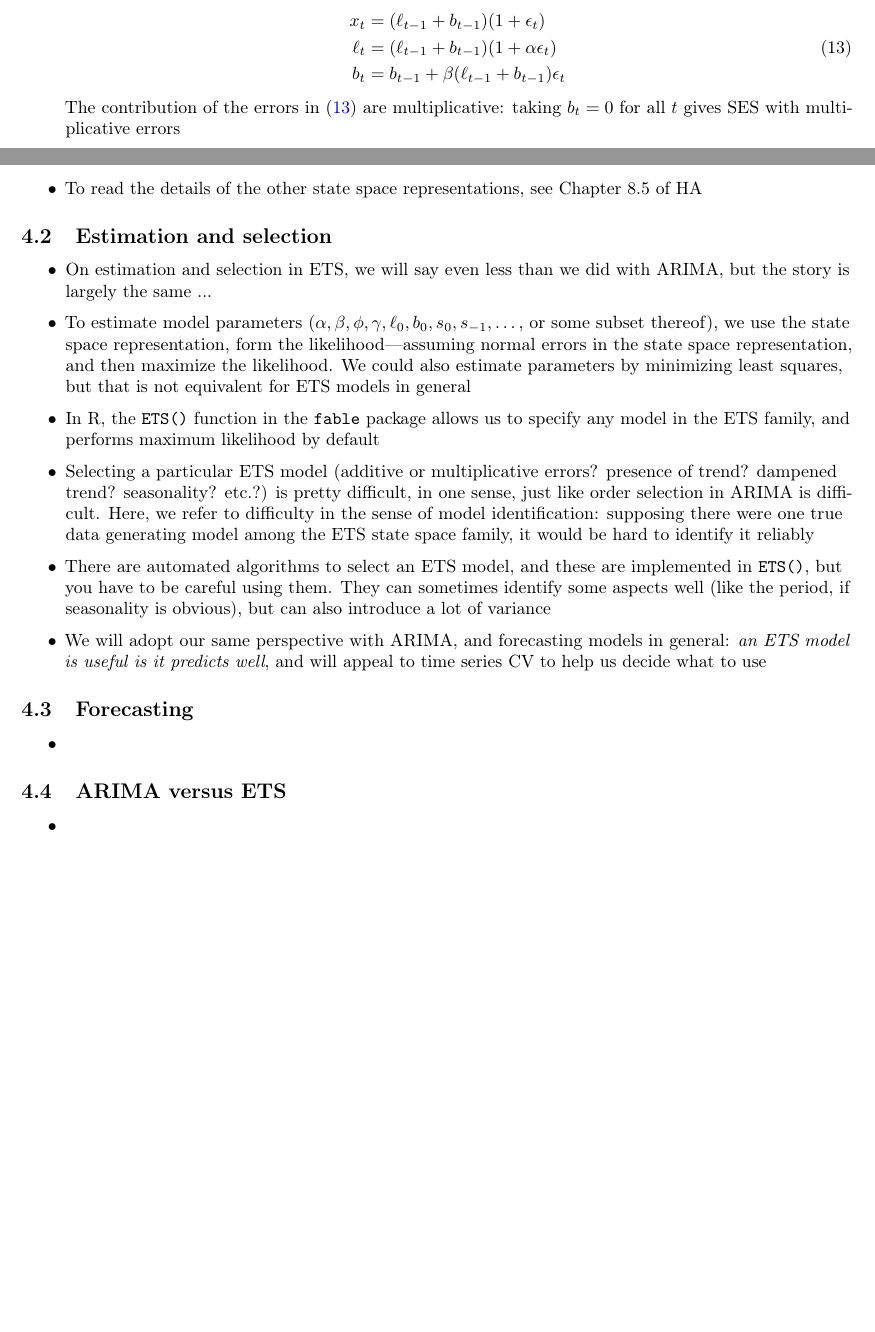
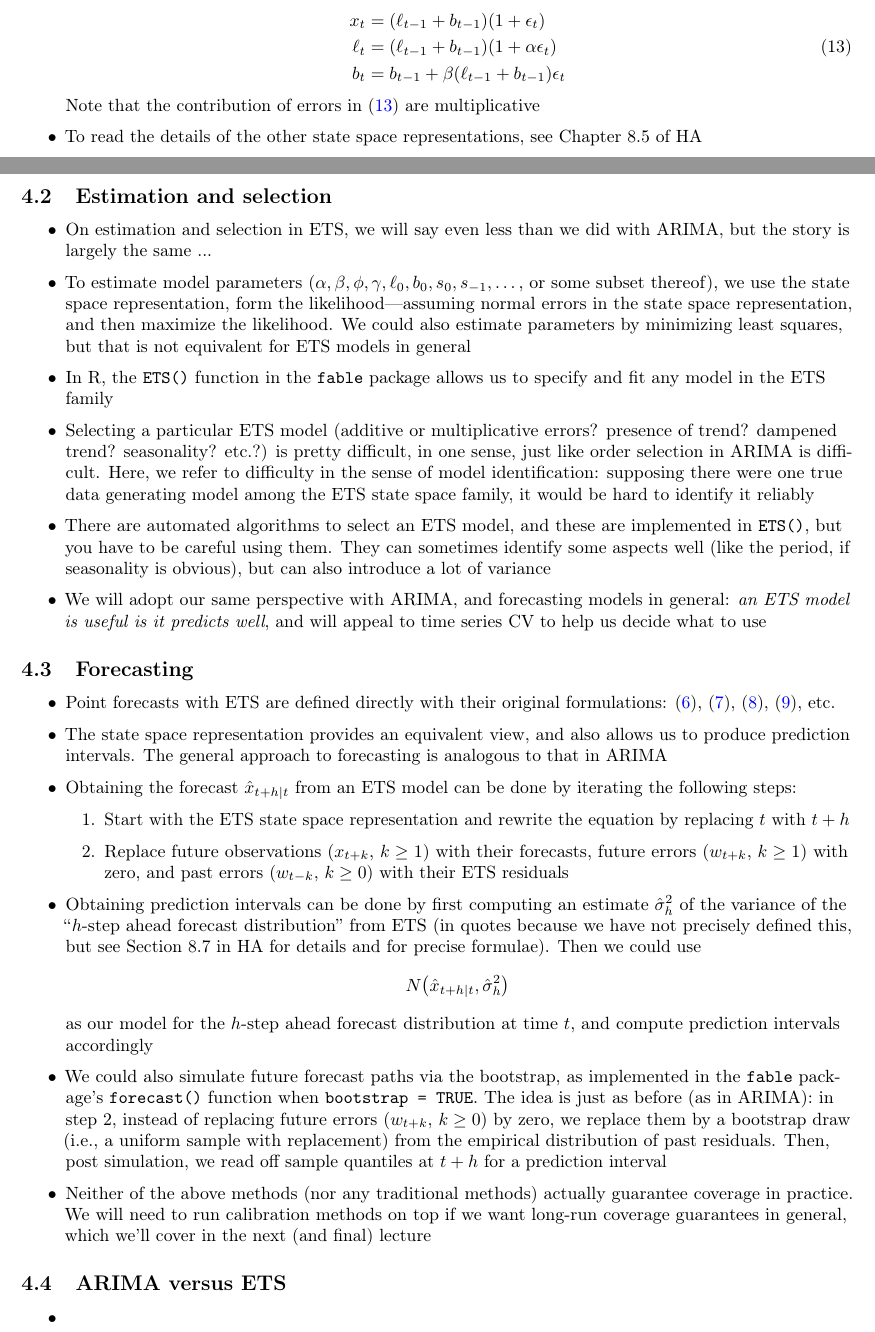
Before and after one commit to ryantibs/timeseries-f23, a LaTeX document (lectures/ets/ets.tex): two parts of pages 8 and 9 of 9 before the commit and two parts of pages 8 and 9 of 10 after it, joined at a grey line, cut so that both start at the same text, the shorter picture padded with empty space. Compiled offline with pdfLaTeX.

Commit message:
Forecasting

```diff
--- a/lectures/ets/ets.tex
+++ b/lectures/ets/ets.tex
@@ -471,8 +471,7 @@ Related reading: Chapters 8, 9.10, 12.2, and 12.4 of Hyndman and Athanasopoulos
   b_t &= b_{t-1} + \beta (\ell_{t-1} + b_{t-1}) \epsilon_t
   \end{aligned}
   \end{equation}
-  The contribution of the errors in \eqref{eq:man_ss} are multiplicative: taking
-  $b_t = 0$ for all $t$ gives SES with multiplicative errors
+  Note that the contribution of errors in \eqref{eq:man_ss} are multiplicative
 
 \item To read the details of the other state space representations, see Chapter
   8.5 of HA
@@ -492,8 +491,7 @@ Related reading: Chapters 8, 9.10, 12.2, and 12.4 of Hyndman and Athanasopoulos
   least squares, but that is not equivalent for ETS models in general
 
 \item In R, the \verb|ETS()| function in the \verb|fable| package allows us to
-  specify any model in the ETS family, and performs maximum likelihood by
-  default
+  specify and fit any model in the ETS family
 
 \item Selecting a particular ETS model (additive or multiplicative errors?
   presence of trend? dampened trend? seasonality? etc.?) is pretty difficult, in
@@ -515,7 +513,49 @@ Related reading: Chapters 8, 9.10, 12.2, and 12.4 of Hyndman and Athanasopoulos
 \subsection{Forecasting}
 
 \begin{itemize}
-\item
+\item Point forecasts with ETS are defined directly with their original
+  formulations: \eqref{eq:ses_comp}, \eqref{eq:holt}, \eqref{eq:damped},
+  \eqref{eq:holt_winters}, etc.
+
+\item The state space representation provides an equivalent view, and also
+  allows us to produce prediction intervals. The general approach to forecasting
+  is analogous to that in ARIMA
+
+\item Obtaining the forecast \smash{$\hat{x}_{t+h | t}$} from an ETS model can
+  be done by iterating the following steps:
+
+\begin{enumerate}
+\item Start with the ETS state space representation and rewrite the equation by
+  replacing $t$ with $t+h$
+
+\item Replace future observations ($x_{t+k}$, $k \geq 1$) with their forecasts,
+  future errors ($w_{t+k}$, $k \geq 1$) with zero, and past errors ($w_{t-k}$,
+  $k \geq 0$) with their ETS residuals
+\end{enumerate}
+
+\item Obtaining prediction intervals can be done by first computing an estimate
+  \smash{$\hat\sigma^2_h$} of the variance of the ``$h$-step ahead forecast
+  distribution'' from ETS (in quotes because we have not precisely defined this,
+  but see Section 8.7 in HA for details and for precise formulae). Then we could
+  use
+  \[
+  N\big( \hat{x}_{t+h | t}, \hat\sigma^2_h \big)
+  \]
+  as our model for the $h$-step ahead forecast distribution at time $t$, and
+  compute prediction intervals accordingly
+
+\item We could also simulate future forecast paths via the bootstrap, as
+  implemented in the \verb|fable| package's \verb|forecast()| function when
+  \verb|bootstrap = TRUE|. The idea is just as before (as in ARIMA): in step 2,
+  instead of replacing future errors ($w_{t+k}$, $k \geq 0$) by zero, we replace
+  them by a bootstrap draw (i.e., a uniform sample with replacement) from the
+  empirical distribution of past residuals. Then, post simulation, we read off
+  sample quantiles at $t+h$ for a prediction interval
+
+\item Neither of the above methods (nor any traditional methods) actually
+  guarantee coverage in practice. We will need to run calibration methods on
+  top if we want long-run coverage guarantees in general, which we'll cover in
+  the next (and final) lecture
 \end{itemize}
 
 \subsection{ARIMA versus ETS}
```
Also changed, not shown: lectures/ets/ets.pdf, lectures/ets/ets.tex (40 more changed lines).
